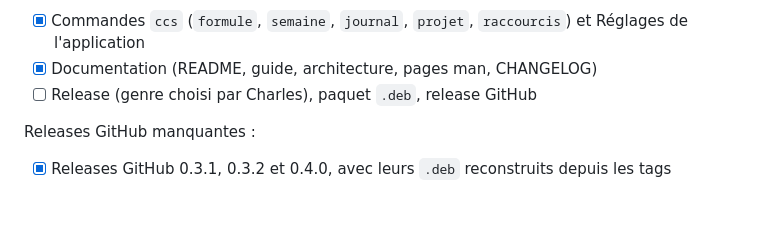
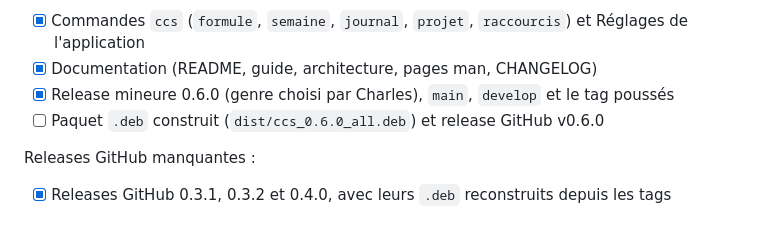
Before and after one commit to mawena/CCS, a Markdown page: ROADMAP.md, the part around the change. GitHub-like rendering.

Commit message:
docs(feuille de route): release 0.6.0 publiée

```diff
--- a/ROADMAP.md
+++ b/ROADMAP.md
@@ -131,7 +131,8 @@ Bureau :
 Raccordement, documentation et release :
 - [x] Commandes `ccs` (`formule`, `semaine`, `journal`, `projet`, `raccourcis`) et Réglages de l'application
 - [x] Documentation (README, guide, architecture, pages man, CHANGELOG)
-- [ ] Release (genre choisi par Charles), paquet `.deb`, release GitHub
+- [x] Release mineure 0.6.0 (genre choisi par Charles), `main`, `develop` et le tag poussés
+- [ ] Paquet `.deb` construit (`dist/ccs_0.6.0_all.deb`) et release GitHub v0.6.0
 
 Releases GitHub manquantes :
 - [x] Releases GitHub 0.3.1, 0.3.2 et 0.4.0, avec leurs `.deb` reconstruits depuis les tags
```
